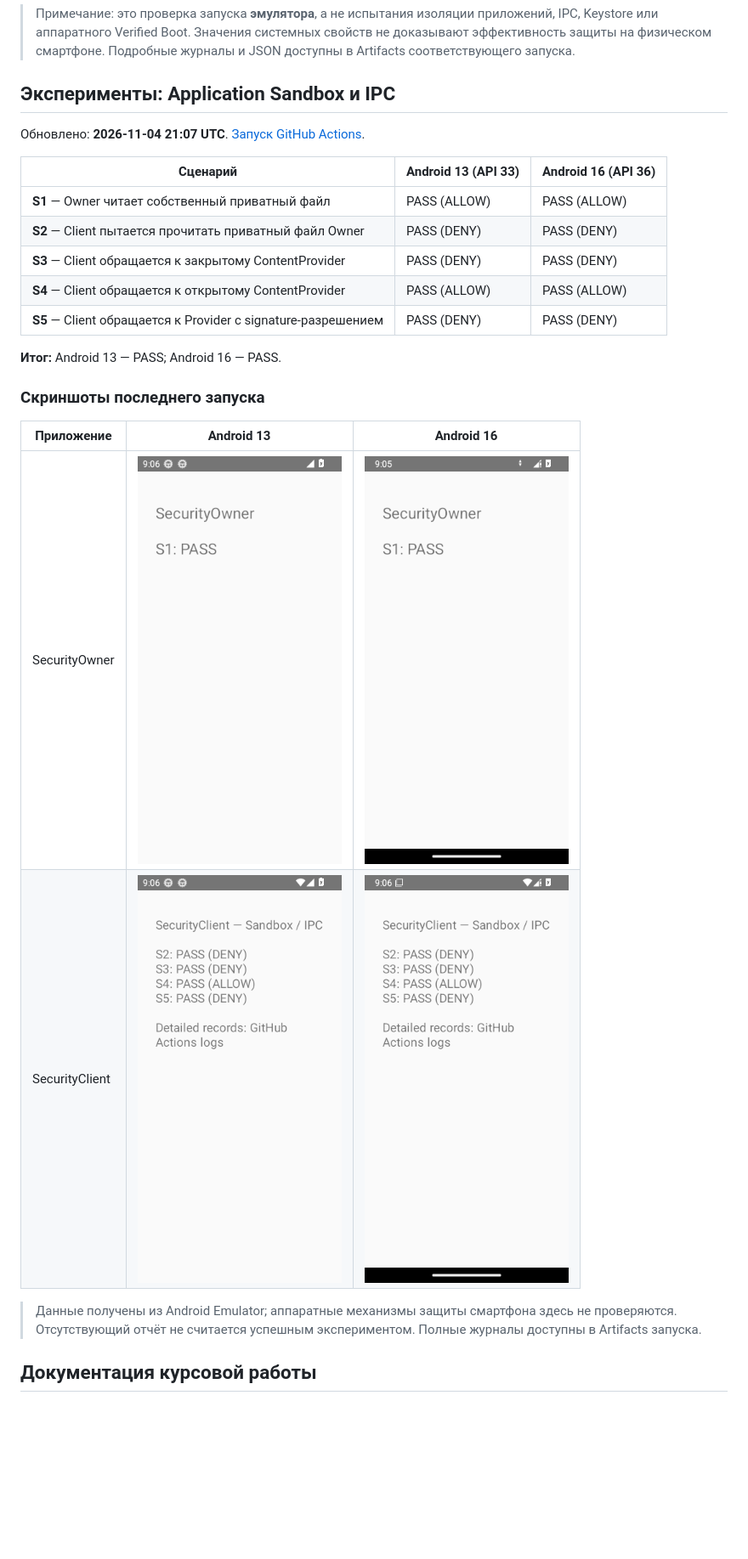
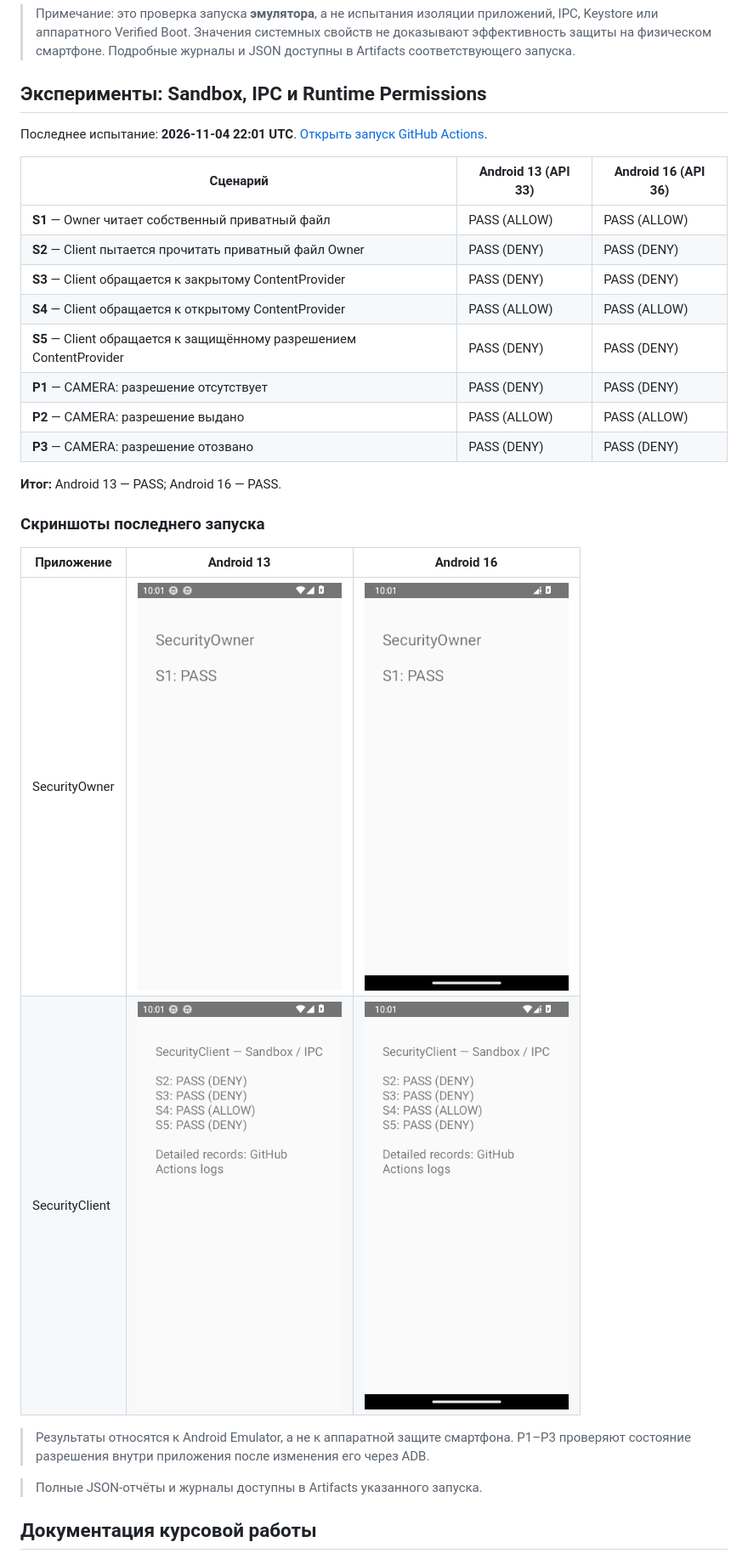
Before and after one commit to mkkazakova/Android-Security-Lab, a Markdown page: README.md, the part around the change. Shown at 85% size. Drawn GitHub-style; pictures changed too: docs/screenshots/stage1-android-13-client.png, docs/screenshots/stage1-android-13-owner.png, docs/screenshots/stage1-android-16-client.png; blank space fills up the shorter version.

Commit message:
docs: publish eight Android security experiments [skip ci]

```diff
--- a/README.md
+++ b/README.md
@@ -29,9 +29,9 @@
 <!-- ANDROID_READINESS_RESULTS_END -->
 
 <!-- ANDROID_STAGE1_START -->
-## Эксперименты: Application Sandbox и IPC
+## Эксперименты: Sandbox, IPC и Runtime Permissions
 
-Обновлено: **2026-11-04 21:07 UTC**. [Запуск GitHub Actions](https://github.com/mkkazakova/Android-Security-Lab/actions/runs/41912275087).
+Последнее испытание: **2026-11-04 22:01 UTC**. [Открыть запуск GitHub Actions](https://github.com/mkkazakova/Android-Security-Lab/actions/runs/41921012201).
 
 | Сценарий | Android 13 (API 33) | Android 16 (API 36) |
 |---|---|---|
@@ -39,7 +39,10 @@
 | **S2** — Client пытается прочитать приватный файл Owner | PASS (DENY) | PASS (DENY) |
 | **S3** — Client обращается к закрытому ContentProvider | PASS (DENY) | PASS (DENY) |
 | **S4** — Client обращается к открытому ContentProvider | PASS (ALLOW) | PASS (ALLOW) |
-| **S5** — Client обращается к Provider с signature-разрешением | PASS (DENY) | PASS (DENY) |
+| **S5** — Client обращается к защищённому разрешением ContentProvider | PASS (DENY) | PASS (DENY) |
+| **P1** — CAMERA: разрешение отсутствует | PASS (DENY) | PASS (DENY) |
+| **P2** — CAMERA: разрешение выдано | PASS (ALLOW) | PASS (ALLOW) |
+| **P3** — CAMERA: разрешение отозвано | PASS (DENY) | PASS (DENY) |
 
 **Итог:** Android 13 — PASS; Android 16 — PASS.
 
@@ -50,8 +53,9 @@
 | SecurityOwner | <img src="docs/screenshots/stage1-android-13-owner.png" width="240" alt="owner, Android 13"> | <img src="docs/screenshots/stage1-android-16-owner.png" width="240" alt="owner, Android 16"> |
 | SecurityClient | <img src="docs/screenshots/stage1-android-13-client.png" width="240" alt="client, Android 13"> | <img src="docs/screenshots/stage1-android-16-client.png" width="240" alt="client, Android 16"> |
 
-> Данные получены из Android Emulator; аппаратные механизмы защиты смартфона здесь не проверяются.
-> Отсутствующий отчёт не считается успешным экспериментом. Полные журналы доступны в Artifacts запуска.
+> Результаты относятся к Android Emulator, а не к аппаратной защите смартфона. P1–P3 проверяют состояние разрешения внутри приложения после изменения его через ADB.
+
+> Полные JSON-отчёты и журналы доступны в Artifacts указанного запуска.
 
 <!-- ANDROID_STAGE1_END -->
 
```
